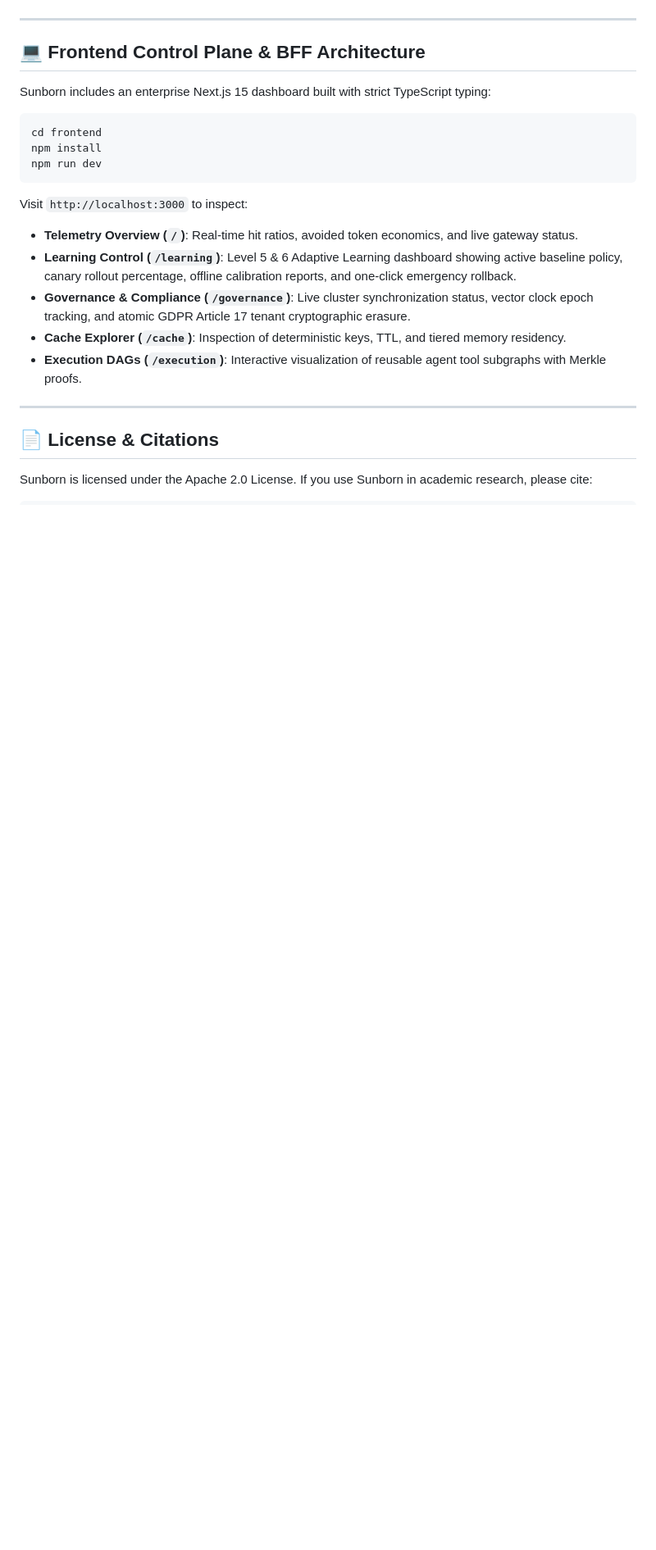
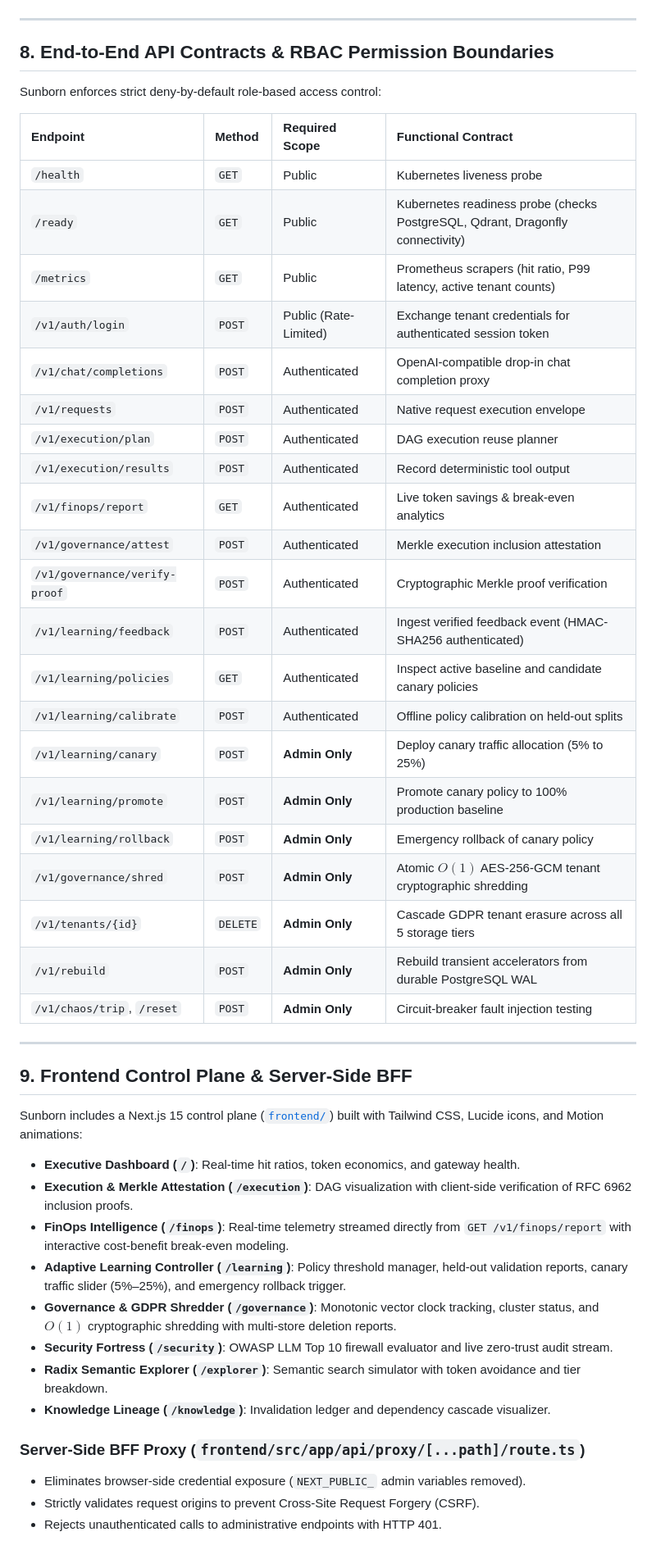
Before and after one commit to Monkey0-9/Sunborn, a Markdown page: README.md, the part around one of its changes. Shown at 82% size. Rendered like a GitHub page; blank space fills up the shorter version.

Commit message:
docs(readme): establish top 1% enterprise systems standard with formal Level 5/6 and REA specifications

````diff
--- a/README.md
+++ b/README.md
@@ -318,25 +255,51 @@ Sunborn Multi-Tier Cal | 29.0% [21.8,37.6]   |  0.0% [0.0,3.0]         |  100.0%
 
 ---
 
-## 💻 Frontend Control Plane & BFF Architecture
+## 8. End-to-End API Contracts & RBAC Permission Boundaries
 
-Sunborn includes an enterprise Next.js 15 dashboard built with strict TypeScript typing:
+Sunborn enforces strict deny-by-default role-based access control:
 
-```bash
-cd frontend
-npm install
-npm run dev
-```
-
-Visit `http://localhost:3000` to inspect:
-- **Telemetry Overview (`/`)**: Real-time hit ratios, avoided token economics, and live gateway status.
-- **Learning Control (`/learning`)**: Level 5 & 6 Adaptive Learning dashboard showing active baseline policy, canary rollout percentage, offline calibration reports, and one-click emergency rollback.
-- **Governance & Compliance (`/governance`)**: Live cluster synchronization status, vector clock epoch tracking, and atomic GDPR Article 17 tenant cryptographic erasure.
-- **Cache Explorer (`/cache`)**: Inspection of deterministic keys, TTL, and tiered memory residency.
-- **Execution DAGs (`/execution`)**: Interactive visualization of reusable agent tool subgraphs with Merkle proofs.
+| Endpoint | Method | Required Scope | Functional Contract |
+| :--- | :--- | :--- | :--- |
+| `/health` | `GET` | Public | Kubernetes liveness probe |
+| `/ready` | `GET` | Public | Kubernetes readiness probe (checks PostgreSQL, Qdrant, Dragonfly connectivity) |
+| `/metrics` | `GET` | Public | Prometheus scrapers (hit ratio, P99 latency, active tenant counts) |
+| `/v1/auth/login` | `POST` | Public (Rate-Limited) | Exchange tenant credentials for authenticated session token |
+| `/v1/chat/completions` | `POST` | Authenticated | OpenAI-compatible drop-in chat completion proxy |
+| `/v1/requests` | `POST` | Authenticated | Native request execution envelope |
+| `/v1/execution/plan` | `POST` | Authenticated | DAG execution reuse planner |
+| `/v1/execution/results` | `POST` | Authenticated | Record deterministic tool output |
+| `/v1/finops/report` | `GET` | Authenticated | Live token savings & break-even analytics |
+| `/v1/governance/attest` | `POST` | Authenticated | Merkle execution inclusion attestation |
+| `/v1/governance/verify-proof` | `POST` | Authenticated | Cryptographic Merkle proof verification |
+| `/v1/learning/feedback` | `POST` | Authenticated | Ingest verified feedback event (HMAC-SHA256 authenticated) |
+| `/v1/learning/policies` | `GET` | Authenticated | Inspect active baseline and candidate canary policies |
+| `/v1/learning/calibrate` | `POST` | Authenticated | Offline policy calibration on held-out splits |
+| `/v1/learning/canary` | `POST` | **Admin Only** | Deploy canary traffic allocation (5% to 25%) |
+| `/v1/learning/promote` | `POST` | **Admin Only** | Promote canary policy to 100% production baseline |
+| `/v1/learning/rollback` | `POST` | **Admin Only** | Emergency rollback of canary policy |
+| `/v1/governance/shred` | `POST` | **Admin Only** | Atomic $O(1)$ AES-256-GCM tenant cryptographic shredding |
+| `/v1/tenants/{id}` | `DELETE` | **Admin Only** | Cascade GDPR tenant erasure across all 5 storage tiers |
+| `/v1/rebuild` | `POST` | **Admin Only** | Rebuild transient accelerators from durable PostgreSQL WAL |
+| `/v1/chaos/trip`, `/reset` | `POST` | **Admin Only** | Circuit-breaker fault injection testing |
 
 ---
 
-## 📄 License & Citations
+## 9. Frontend Control Plane & Server-Side BFF
 
-Sunborn is licensed under the Apache 2.0 License. If you use Sunborn in academic research, please cite:
+Sunborn includes a Next.js 15 control plane ([`frontend/`](frontend)) built with Tailwind CSS, Lucide icons, and Motion animations:
+
+* **Executive Dashboard (`/`)**: Real-time hit ratios, token economics, and gateway health.
+* **Execution & Merkle Attestation (`/execution`)**: DAG visualization with client-side verification of RFC 6962 inclusion proofs.
+* **FinOps Intelligence (`/finops`)**: Real-time telemetry streamed directly from `GET /v1/finops/report` with interactive cost-benefit break-even modeling.
+* **Adaptive Learning Controller (`/learning`)**: Policy threshold manager, held-out validation reports, canary traffic slider (5%–25%), and emergency rollback trigger.
+* **Governance & GDPR Shredder (`/governance`)**: Monotonic vector clock tracking, cluster status, and $O(1)$ cryptographic shredding with multi-store deletion reports.
+* **Security Fortress (`/security`)**: OWASP LLM Top 10 firewall evaluator and live zero-trust audit stream.
+* **Radix Semantic Explorer (`/explorer`)**: Semantic search simulator with token avoidance and tier breakdown.
+* **Knowledge Lineage (`/knowledge`)**: Invalidation ledger and dependency cascade visualizer.
+
+### Server-Side BFF Proxy (`frontend/src/app/api/proxy/[...path]/route.ts`)
+* Eliminates browser-side credential exposure (`NEXT_PUBLIC_` admin variables removed).
+* Strictly validates request origins to prevent Cross-Site Request Forgery (CSRF).
+* Rejects unauthenticated calls to administrative endpoints with HTTP 401.
+
````
Also changed, not shown: other parts of README.md (+268 -244 lines).
